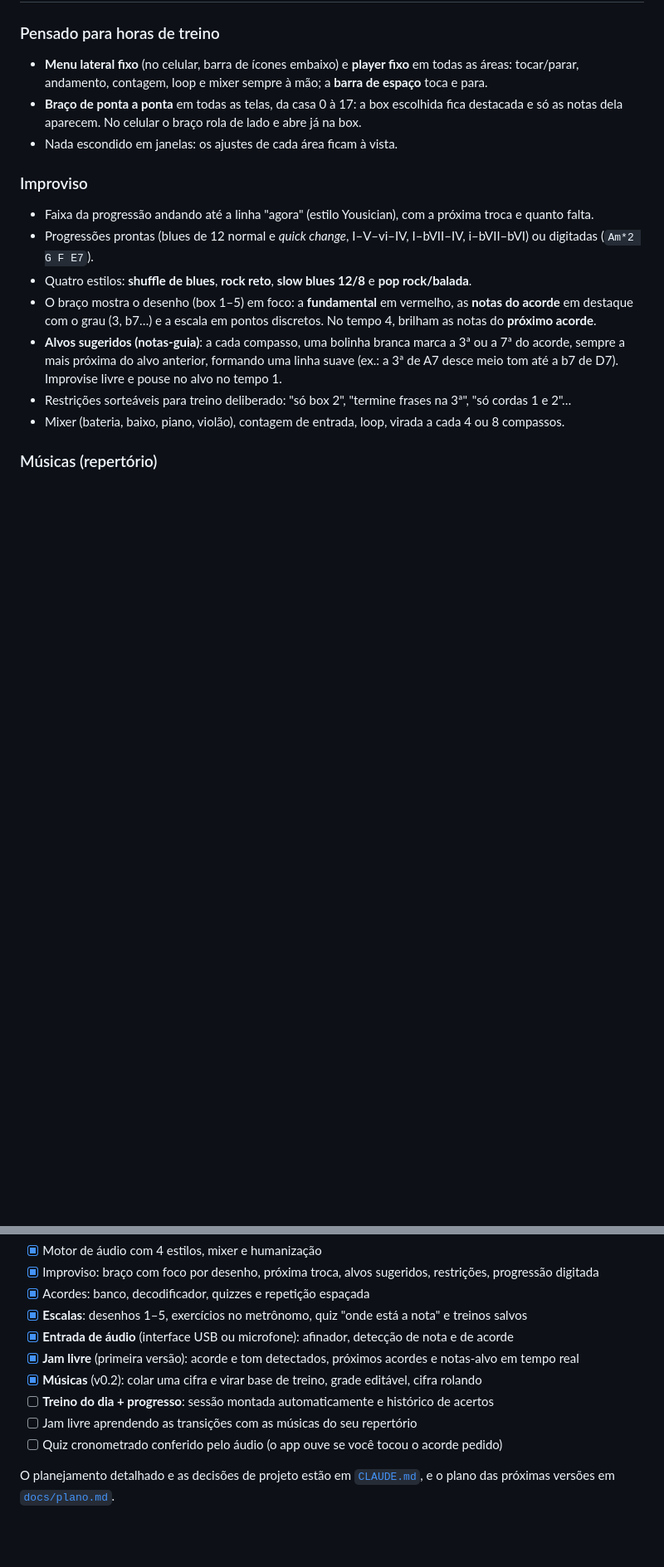
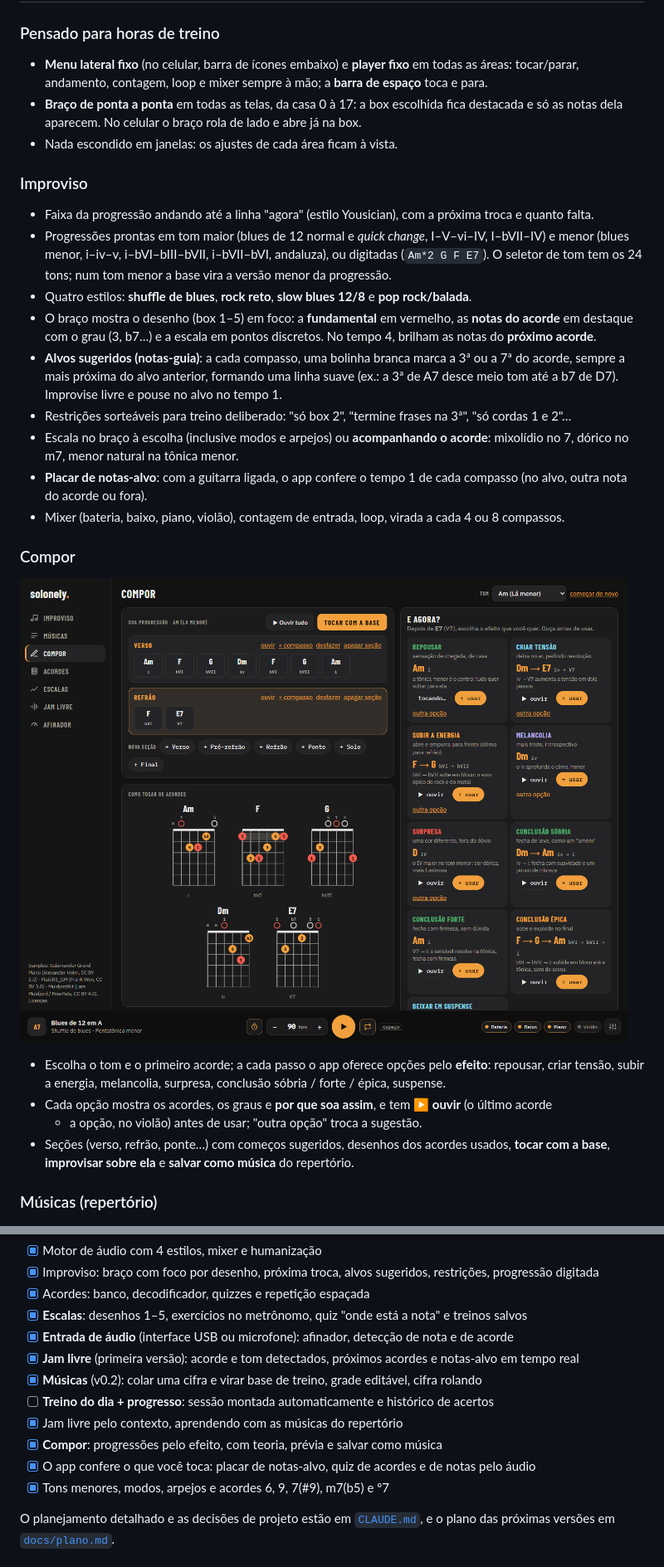
Before and after one commit to depaula12/treinador-improviso, a Markdown page: README.md, 2 parts joined by grey strips. Shown at 83% size. Rendered like a GitHub page; pictures changed too: docs/screenshots/compor.png (added); blank space fills up the shorter version.

```diff
--- a/README.md
+++ b/README.md
@@ -47,8 +47,9 @@ por cima de uma base genérica do YouTube. Faltam três coisas:
 
 ### Improviso
 - Faixa da progressão andando até a linha "agora" (estilo Yousician), com a próxima troca e quanto falta.
-- Progressões prontas (blues de 12 normal e *quick change*, I–V–vi–IV, I–bVII–IV, i–bVII–bVI)
-  ou digitadas (`Am*2 G F E7`).
+- Progressões prontas em tom maior (blues de 12 normal e *quick change*, I–V–vi–IV, I–bVII–IV) e
+  menor (blues menor, i–iv–v, i–bVI–bIII–bVII, i–bVII–bVI, andaluza), ou digitadas (`Am*2 G F E7`).
+  O seletor de tom tem os 24 tons; num tom menor a base vira a versão menor da progressão.
 - Quatro estilos: **shuffle de blues**, **rock reto**, **slow blues 12/8** e **pop rock/balada**.
 - O braço mostra o desenho (box 1–5) em foco: a **fundamental** em vermelho, as **notas do acorde**
   em destaque com o grau (3, b7…) e a escala em pontos discretos. No tempo 4, brilham as notas do
@@ -58,7 +59,22 @@ por cima de uma base genérica do YouTube. Faltam três coisas:
   até a b7 de D7). Improvise livre e pouse no alvo no tempo 1.
 - Restrições sorteáveis para treino deliberado: "só box 2", "termine frases na 3ª",
   "só cordas 1 e 2"…
+- Escala no braço à escolha (inclusive modos e arpejos) ou **acompanhando o acorde**: mixolídio no 7,
+  dórico no m7, menor natural na tônica menor.
+- **Placar de notas-alvo**: com a guitarra ligada, o app confere o tempo 1 de cada compasso (no alvo,
+  outra nota do acorde ou fora).
 - Mixer (bateria, baixo, piano, violão), contagem de entrada, loop, virada a cada 4 ou 8 compassos.
+
+### Compor
+
+![Compor: progressão por efeito](docs/screenshots/compor.png)
+
+- Escolha o tom e o primeiro acorde; a cada passo o app oferece opções pelo **efeito**: repousar,
+  criar tensão, subir a energia, melancolia, surpresa, conclusão sóbria / forte / épica, suspense.
+- Cada opção mostra os acordes, os graus e **por que soa assim**, e tem **▶ ouvir** (o último acorde
+  + a opção, no violão) antes de usar; "outra opção" troca a sugestão.
+- Seções (verso, refrão, ponte…) com começos sugeridos, desenhos dos acordes usados,
+  **tocar com a base**, **improvisar sobre ela** e **salvar como música** do repertório.
 
 ### Músicas (repertório)
 
@@ -268,8 +288,10 @@ npm run e2e        # com o preview rodando: Jam livre num navegador headless com
 - [x] **Jam livre** (primeira versão): acorde e tom detectados, próximos acordes e notas-alvo em tempo real
 - [x] **Músicas** (v0.2): colar uma cifra e virar base de treino, grade editável, cifra rolando
 - [ ] **Treino do dia + progresso**: sessão montada automaticamente e histórico de acertos
-- [ ] Jam livre aprendendo as transições com as músicas do seu repertório
-- [ ] Quiz cronometrado conferido pelo áudio (o app ouve se você tocou o acorde pedido)
+- [x] Jam livre pelo contexto, aprendendo com as músicas do repertório
+- [x] **Compor**: progressões pelo efeito, com teoria, prévia e salvar como música
+- [x] O app confere o que você toca: placar de notas-alvo, quiz de acordes e de notas pelo áudio
+- [x] Tons menores, modos, arpejos e acordes 6, 9, 7(#9), m7(b5) e º7
 
 O planejamento detalhado e as decisões de projeto estão em [`CLAUDE.md`](CLAUDE.md), e o plano
 das próximas versões em [`docs/plano.md`](docs/plano.md).
```
Also changed, not shown: other parts of README.md (+10 -6 lines), CLAUDE.md (+15 -0 lines), docs/plano.md (+13 -1 lines), docs/screenshots/improviso-desktop.png, docs/screenshots/jam-livre.png.
